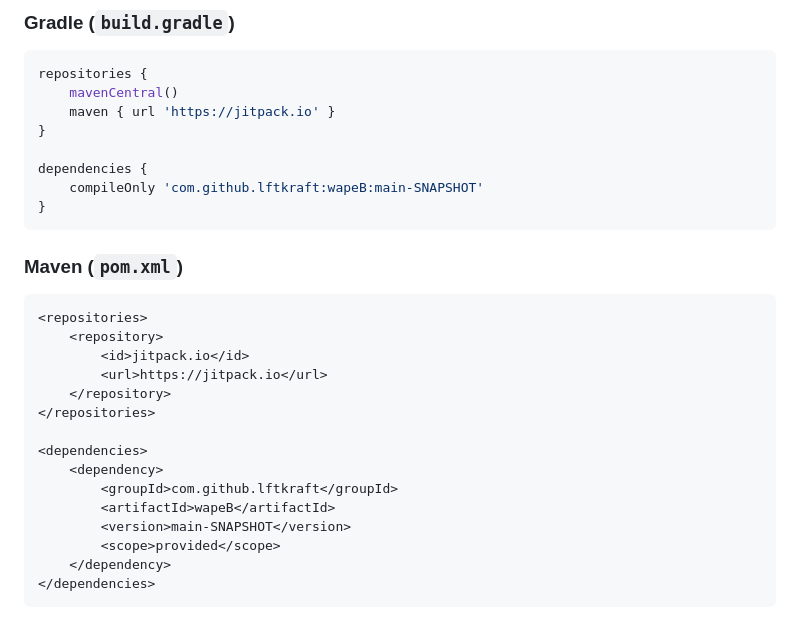
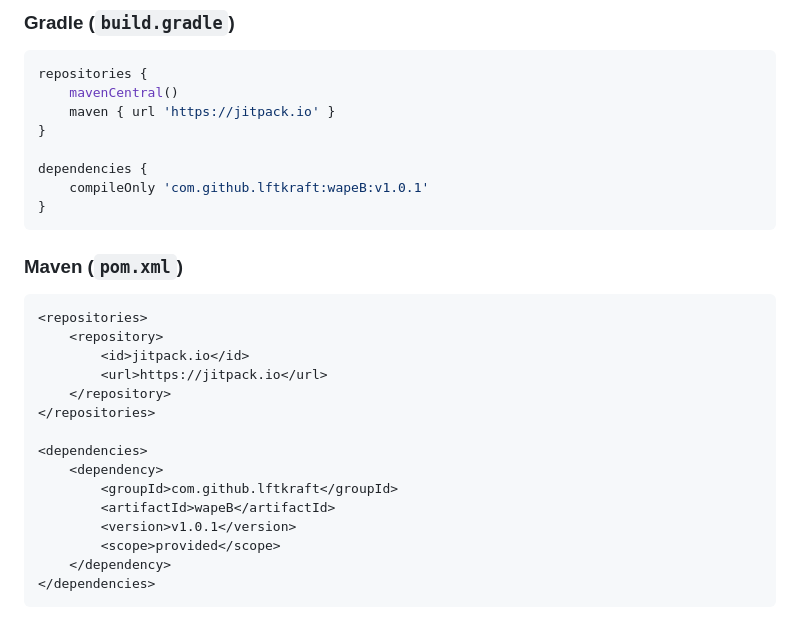
Before and after one commit to lftkraft/wapeB, a Markdown page: README.md, the part around the change. GitHub-like rendering.

Commit message:
Update API documentation to v1.0.1

````diff
--- a/README.md
+++ b/README.md
@@ -16,7 +16,7 @@ repositories {
 }
 
 dependencies {
-    compileOnly 'com.github.lftkraft:wapeB:main-SNAPSHOT'
+    compileOnly 'com.github.lftkraft:wapeB:v1.0.1'
 }
 ```
 
@@ -33,7 +33,7 @@ dependencies {
     <dependency>
         <groupId>com.github.lftkraft</groupId>
         <artifactId>wapeB</artifactId>
-        <version>main-SNAPSHOT</version>
+        <version>v1.0.1</version>
         <scope>provided</scope>
     </dependency>
 </dependencies>
````
